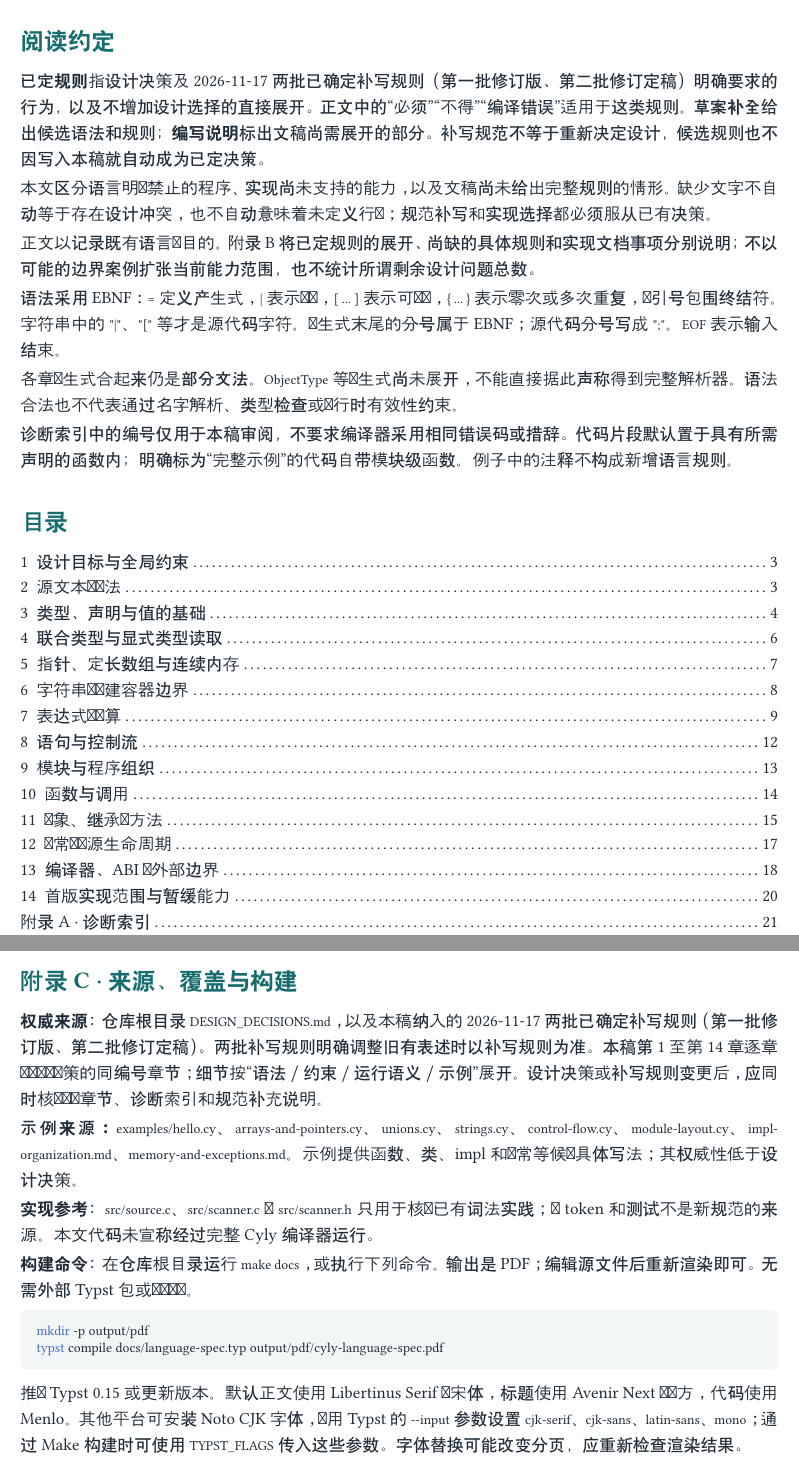
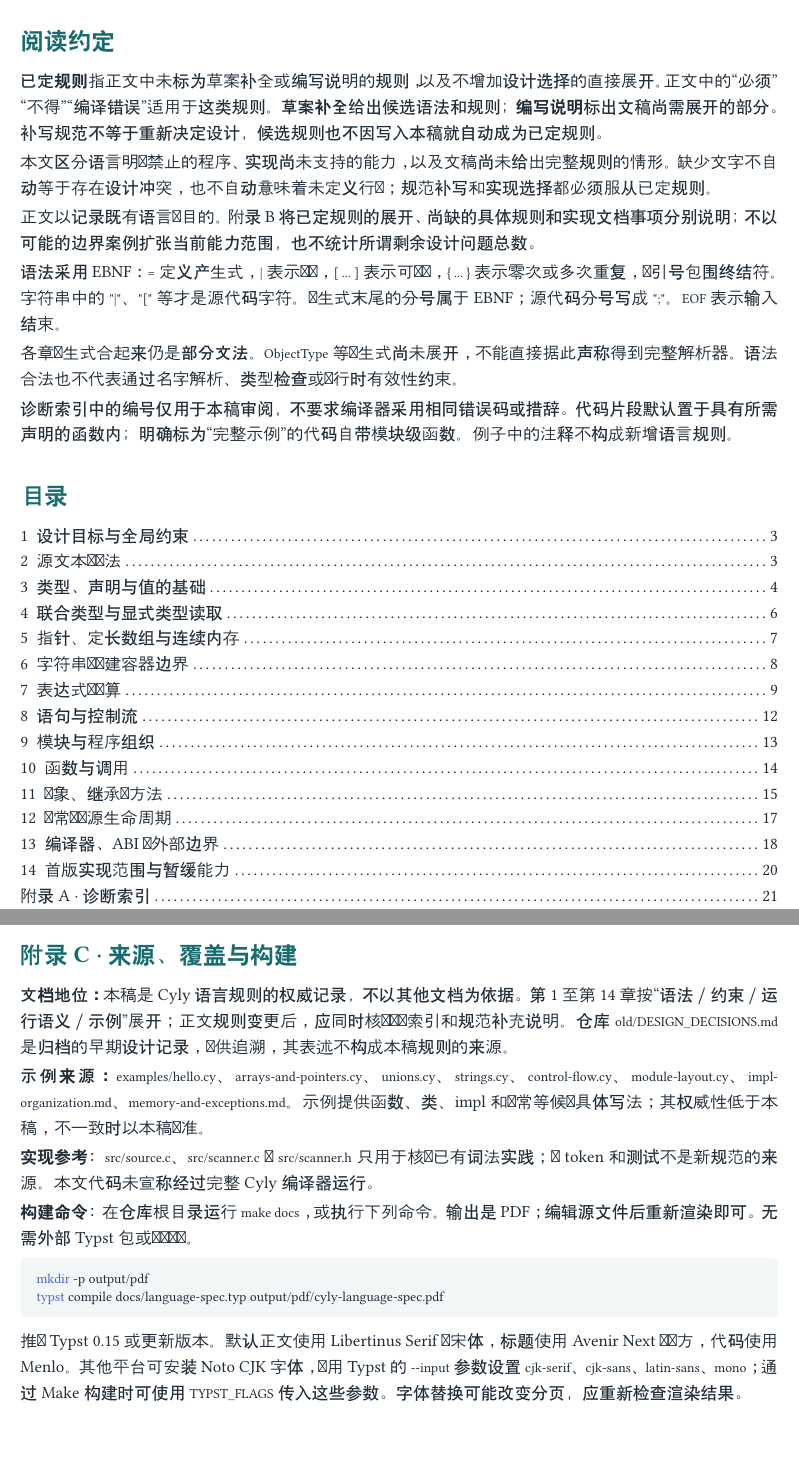
Before and after one commit to isirin1131/Cyly, a Typst document (docs/language-spec.typ): two parts of pages 2 and 24 of 24, joined at a grey line, cut so that both start at the same text, the shorter picture padded with empty space. Compiled offline with Typst 0.15; a missing font is replaced by an installed copy or a similar font.

Commit message:
docs: make the specification the sole authority
Archive DESIGN_DECISIONS.md under old/ and remove the specification's
dependence on it: the spec no longer cites the design decisions or the
two supplementary rule batches as its basis, and appendix B now refers
to the spec's own section numbers. README files and the examples index
point to the specification instead. Rebuild the PDF.

```diff
--- a/docs/language-spec.typ
+++ b/docs/language-spec.typ
@@ -8,7 +8,7 @@
 #let cjk-sans = sys.inputs.at("cjk-sans", default: "PingFang SC")
 #let latin-sans = sys.inputs.at("latin-sans", default: "Avenir Next")
 #let mono = sys.inputs.at("mono", default: "Menlo")
-#set document(title: "Cyly 语言规范草案", author: "Cyly", description: "基于现有设计决策及已确定补写规则的语言规范草案 0.5", date: datetime(year: 2026, month: 11, day: 17))
+#set document(title: "Cyly 语言规范草案", author: "Cyly", description: "Cyly 语言规范草案 0.5，语言规则的权威记录", date: datetime(year: 2026, month: 11, day: 17))
 #set page(paper: "a4", margin: (top: 22mm, bottom: 21mm, x: 22mm), numbering: "1",
   header: context {
     if counter(page).get().first() > 1 {
@@ -21,7 +21,7 @@
   footer: context {
     if counter(page).get().first() > 1 {
       set text(size: 8pt, fill: muted)
-      grid(columns: (1fr, auto), [2026-11-17 · 依据设计决策编写], counter(page).display("1"))
+      grid(columns: (1fr, auto), [2026-11-17 · 语言规则的权威记录], counter(page).display("1"))
     }
   })
 #set text(font: ("Libertinus Serif", cjk-serif), size: 10.5pt, lang: "zh", fill: ink)
@@ -61,9 +61,8 @@
 
 #v(13mm)
-#note("文档状态", [这是一份规范化草案。已定规则与候选补充分别标注，编写说明记录尚需展开的文字；本稿不表示相关能力已经实现。本稿已纳入 2026-11-17 两批已确定补写规则（第一批修订版、第二批修订定稿）；其与旧有表述不一致时以两批补写规则为准，其余冲突以 `DESIGN_DECISIONS.md` 为准。])
+#note("文档状态", [这是一份规范化草案。已定规则与候选补充分别标注，编写说明记录尚需展开的文字；本稿不表示相关能力已经实现。本稿自身即语言规则的权威记录，不以其他文档为依据；仓库 `old/` 下归档的早期设计记录、示例和早期前端与本稿不一致时，均以本稿为准。])
 #v(1fr)
 #text(size: 9pt, fill: muted)[
-  基准：`DESIGN_DECISIONS.md`（最近修改提交 `16ec5ea`）及 2026-11-17 两批已确定补写规则（第一批修订版、第二批修订定稿）。\
   参考：仓库 `examples/`；早期前端仅作词法写法参考。\
   编写日期：2026 年 11 月 17 日。\
   排版：Typst；可编辑源文件：`docs/language-spec.typ`。
@@ -72,5 +71,5 @@
 
 #heading(numbering: none, outlined: false)[阅读约定]
 
-*已定规则*指设计决策及 2026-11-17 两批已确定补写规则（第一批修订版、第二批修订定稿）明确要求的行为，以及不增加设计选择的直接展开。正文中的“必须”“不得”“编译错误”适用于这类规则。*草案补全*给出候选语法和规则；*编写说明*标出文稿尚需展开的部分。补写规范不等于重新决定设计，候选规则也不因写入本稿就自动成为已定决策。
+*已定规则*指正文中未标为草案补全或编写说明的规则，以及不增加设计选择的直接展开。正文中的“必须”“不得”“编译错误”适用于这类规则。*草案补全*给出候选语法和规则；*编写说明*标出文稿尚需展开的部分。补写规范不等于重新决定设计，候选规则也不因写入本稿就自动成为已定规则。
 
@@ -921,4 +920,3 @@ arena_deinit(&arena);
 #pagebreak()
 #heading(numbering: none)[附录 B · 规范补充说明]
 
-设计决策及 2026-11-17 两批已确定补写规则（第一批修订版、第二批修订定稿）给出语言约束，规范负责把约束展开为文法、检查规则和操作描述。文稿未完成的部分不应全部列为等待作者决策的问题；以下按工作性质记录，不宣称枚举所有设计空白。
@@ -933,3 +930,5 @@ arena_deinit(&arena);
+- 字符串：§5.3 与 §6.1 已规定字符串下标及其边界行为，§6.1 规定字节视图语义。只读约束禁止通过 string 写入；它不应被扩大成对其他地址别名的全局只读或所有权机制。
+- 内存责任：§1.1 和 §5.3 已确定无隐式资源管理、有效性由作者负责。应忠实说明这些责任，不以规范补写为由追加借用检查、生命周期追踪、自动保护或新的 unsafe 门槛。
 - 字面量与结构对象：未定型数值字面量按期望类型定型，不等于允许已定型数值之间隐式转换。`typedef` 结构对象按字段集合兼容并采用规范化布局，不把字段声明顺序误作兼容条件。
 - 联合写入与异常：联合写入时的槽尾清零保证跨成员读取的尾部字节确定；`catch` 的联合捕获复用联合构造规则。固定异常槽容量检查是静态类型尺寸检查，不引入运行期堆分配。
 - 类布局与构造：`class` 的父类前缀固定使向父值转换成为前缀复制、向父指针转换成为原地址复用。继承字段收窄保留物理槽位，不改变父类机器码的布局假设；`super.init` 后覆写新增与收窄字段，以及全字段直接构造，共同保证显式初始化。
@@ -956,9 +955,9 @@ arena_deinit(&arena);
 #pagebreak()
 #heading(numbering: none)[附录 C · 来源、覆盖与构建]
 
-*权威来源：*仓库根目录 `DESIGN_DECISIONS.md`，以及本稿纳入的 2026-11-17 两批已确定补写规则（第一批修订版、第二批修订定稿）。两批补写规则明确调整旧有表述时以补写规则为准。本稿第 1 至第 14 章逐章对应设计决策的同编号章节；细节按“语法／约束／运行语义／示例”展开。设计决策或补写规则变更后，应同时核对对应章节、诊断索引和规范补充说明。
+*文档地位：*本稿是 Cyly 语言规则的权威记录，不以其他文档为依据。第 1 至第 14 章按“语法／约束／运行语义／示例”展开；正文规则变更后，应同时核对诊断索引和规范补充说明。仓库 `old/DESIGN_DECISIONS.md` 是归档的早期设计记录，仅供追溯，其表述不构成本稿规则的来源。
 
-*示例来源：*`examples/hello.cy`、`arrays-and-pointers.cy`、`unions.cy`、`strings.cy`、`control-flow.cy`、`module-layout.cy`、`impl-organization.md`、`memory-and-exceptions.md`。示例提供函数、类、impl 和异常等候选具体写法；其权威性低于设计决策。
+*示例来源：*`examples/hello.cy`、`arrays-and-pointers.cy`、`unions.cy`、`strings.cy`、`control-flow.cy`、`module-layout.cy`、`impl-organization.md`、`memory-and-exceptions.md`。示例提供函数、类、impl 和异常等候选具体写法；其权威性低于本稿，不一致时以本稿为准。
 
 *实现参考：*`src/source.c`、`src/scanner.c` 与 `src/scanner.h` 只用于核对已有词法实践；旧 token 和测试不是新规范的来源。本文代码未宣称经过完整 Cyly 编译器运行。
 
```
Also changed, not shown: README.md, README_en.md, examples/README.md, old/DESIGN_DECISIONS.md (renamed from DESIGN_DECISIONS.md), output/pdf/cyly-language-spec.pdf, docs/language-spec.typ (17 more changed lines).
